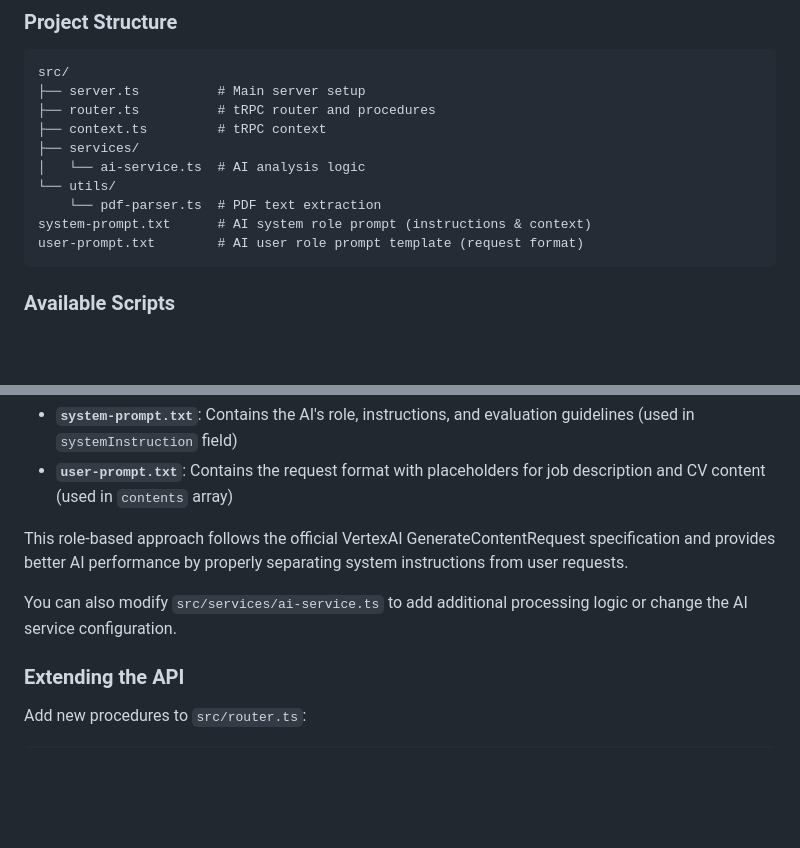
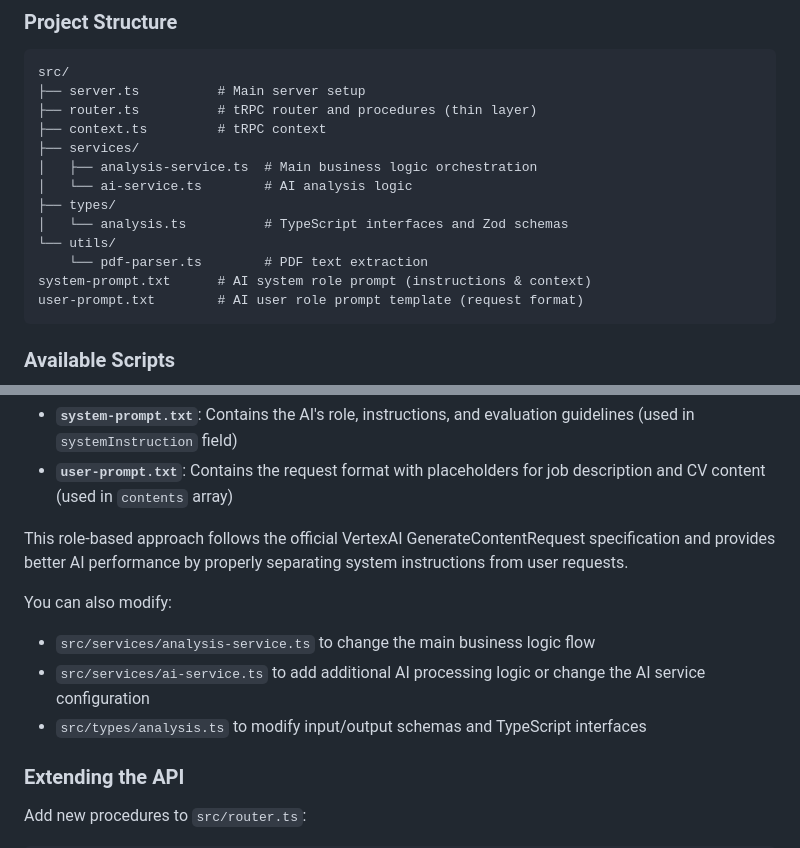
Before and after one commit to ska1296/cv-job-analyzer-pure-trpc, a Markdown page: README.md, 2 parts joined by grey strips. Drawn GitHub-style; blank space fills up the shorter version.

Commit message:
docs: update README for clean architecture
- Update project structure to show new organization
- Add types/ directory with analysis.ts
- Clarify separation between router (thin layer) and services
- Update customization section with new file locations
- Reflect improved code organization in documentation

````diff
--- a/README.md
+++ b/README.md
@@ -125,12 +125,15 @@ The analysis returns a comprehensive evaluation:
 ```
 src/
 ├── server.ts          # Main server setup
-├── router.ts          # tRPC router and procedures
+├── router.ts          # tRPC router and procedures (thin layer)
 ├── context.ts         # tRPC context
 ├── services/
-│   └── ai-service.ts  # AI analysis logic
+│   ├── analysis-service.ts  # Main business logic orchestration
+│   └── ai-service.ts        # AI analysis logic
+├── types/
+│   └── analysis.ts          # TypeScript interfaces and Zod schemas
 └── utils/
-    └── pdf-parser.ts  # PDF text extraction
+    └── pdf-parser.ts        # PDF text extraction
 system-prompt.txt      # AI system role prompt (instructions & context)
 user-prompt.txt        # AI user role prompt template (request format)
 ```
@@ -188,7 +191,10 @@ To customize the AI evaluation criteria, edit the prompt files:
 
 This role-based approach follows the official VertexAI GenerateContentRequest specification and provides better AI performance by properly separating system instructions from user requests.
 
-You can also modify `src/services/ai-service.ts` to add additional processing logic or change the AI service configuration.
+You can also modify:
+- `src/services/analysis-service.ts` to change the main business logic flow
+- `src/services/ai-service.ts` to add additional AI processing logic or change the AI service configuration
+- `src/types/analysis.ts` to modify input/output schemas and TypeScript interfaces
 
 ### Extending the API
 
````
